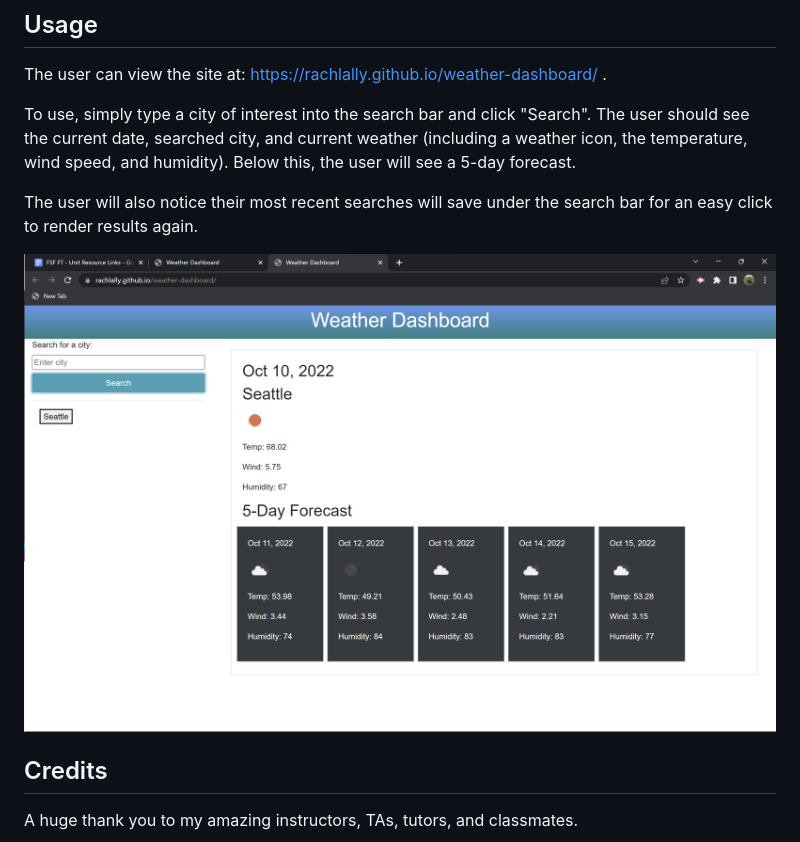
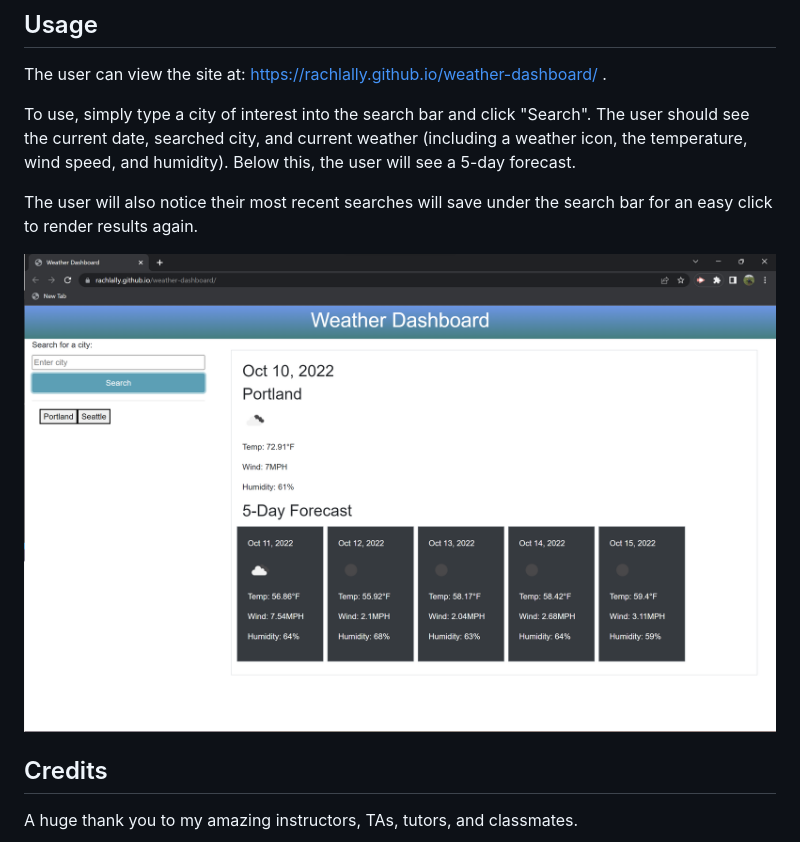
Before and after one commit to rachlally/weather-dashboard, a Markdown page: README.md, the part around the change. Drawn GitHub-style; pictures changed too: assets/Weather Dashboard Update.png (added).

```diff
--- a/README.md
+++ b/README.md
@@ -22,7 +22,7 @@ To use, simply type a city of interest into the search bar and click "Search".
 
 The user will also notice their most recent searches will save under the search bar for an easy click to render results again.
 
-![Weather-Dashboard](./assets/Weather%20Dashboard.png)
+![Weather-Dashboard](./assets/Weather%20Dashboard%20Update.png)
 
 ## Credits
 
```
